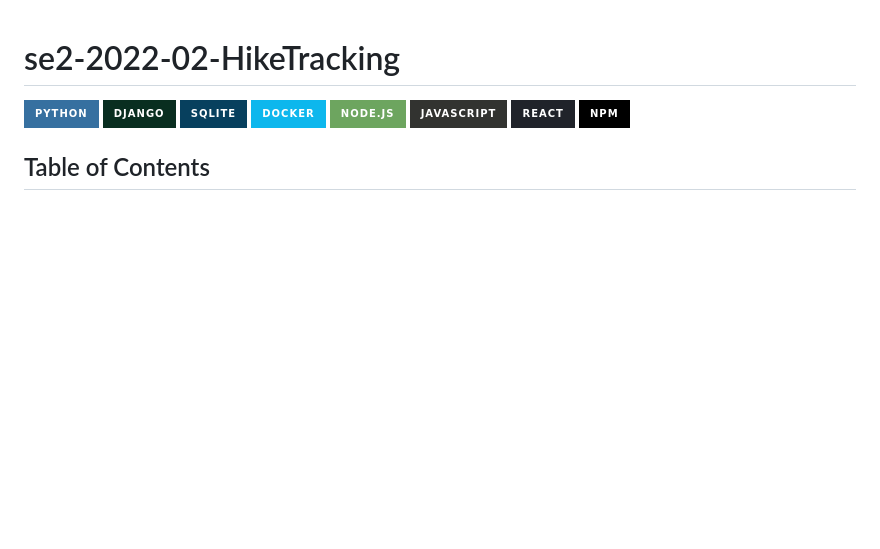
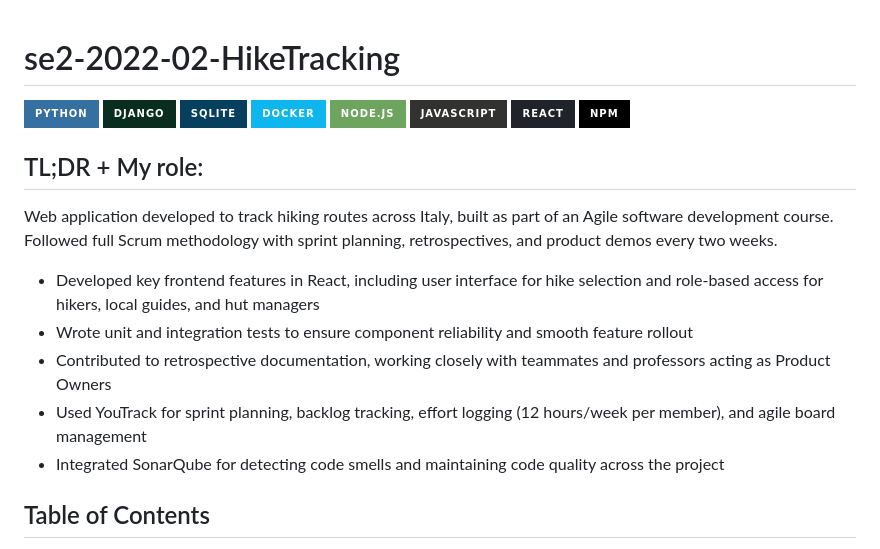
Before and after one commit to yurnero14/Hike-Tracking, a Markdown page: README.md, the part around the change. Rendered like a GitHub page; badges without logos; blank space fills up the shorter version.

```diff
--- a/README.md
+++ b/README.md
@@ -7,6 +7,14 @@
 ![JavaScript](https://img.shields.io/badge/javascript-%23323330.svg?style=for-the-badge&logo=javascript&logoColor=%23F7DF1E)
 ![React](https://img.shields.io/badge/react-%2320232a.svg?style=for-the-badge&logo=react&logoColor=%2361DAFB)
 ![NPM](https://img.shields.io/badge/NPM-%23000000.svg?style=for-the-badge&logo=npm&logoColor=white)
+
+## TL;DR + My role:
+Web application developed to track hiking routes across Italy, built as part of an Agile software development course. Followed full Scrum methodology with sprint planning, retrospectives, and product demos every two weeks.
+- Developed key frontend features in React, including user interface for hike selection and role-based access for hikers, local guides, and hut managers
+- Wrote unit and integration tests to ensure component reliability and smooth feature rollout
+- Contributed to retrospective documentation, working closely with teammates and professors acting as Product Owners
+- Used YouTrack for sprint planning, backlog tracking, effort logging (12 hours/week per member), and agile board management
+- Integrated SonarQube for detecting code smells and maintaining code quality across the project
 
 ## Table of Contents
 - [Background](#background)
```
